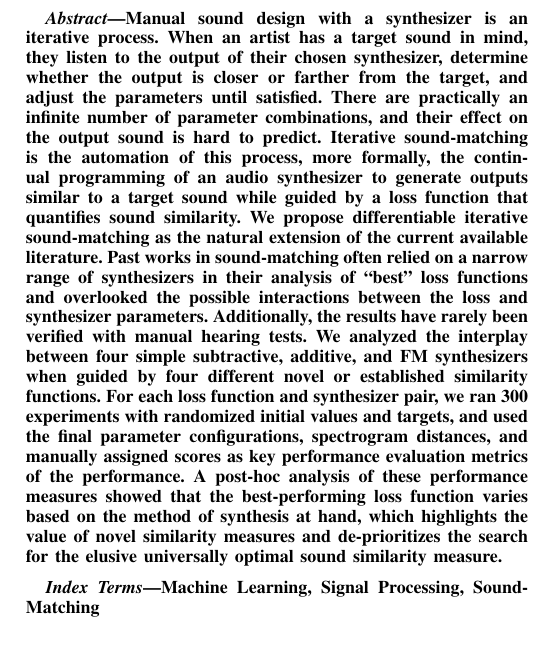
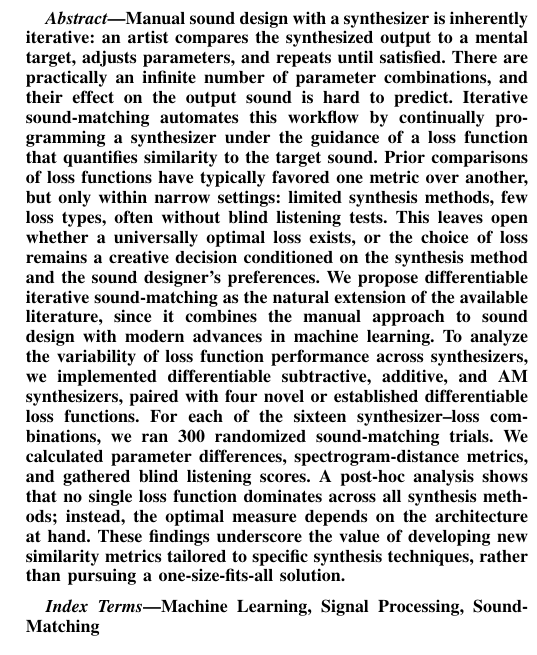
Before and after one commit to imilas/ieee_sound_matching, a LaTeX paper (main.tex): part of one column of page 1 of 13, cut so that both start at the same text. Compiled offline with pdfLaTeX; a missing font is replaced by an installed copy or a similar font; a LaTeX package or settings file that is missing is left out.

Commit message:
abstract update

```diff
--- a/main.tex
+++ b/main.tex
@@ -69,10 +69,7 @@
 \maketitle
 
 \begin{abstract}
-Manual sound design with a synthesizer is an iterative process. When an artist has a target sound in mind, they listen to the output of their chosen synthesizer, determine whether the output is closer or farther from the target, and adjust the parameters until satisfied. There are practically an infinite number of parameter combinations, and their effect on the output sound is hard to predict. Iterative sound-matching is the automation of this process, more formally, the continual programming of an audio synthesizer to generate outputs similar to a target sound while guided by a loss function that quantifies sound similarity. We propose differentiable iterative sound-matching as the natural extension of the current available literature.
-Past works in sound-matching often relied on a narrow range of synthesizers in their analysis of ``best'' loss functions and overlooked the possible interactions between the loss and synthesizer parameters. Additionally, the results have rarely been verified with manual hearing tests.
-We analyzed the interplay between four simple subtractive, additive, and FM synthesizers when guided by four different novel or established similarity functions.
-For each loss function and synthesizer pair, we ran 300 experiments with randomized initial values and targets, and used the final parameter configurations, spectrogram distances, and manually assigned scores as key performance evaluation metrics of the performance. A post-hoc analysis of these performance measures showed that the best‐performing loss function varies based on the method of synthesis at hand, which highlights the value of novel similarity measures and de-prioritizes the search for the elusive universally optimal sound similarity measure.
+Manual sound design with a synthesizer is inherently iterative: an artist compares the synthesized output to a mental target, adjusts parameters, and repeats until satisfied. There are practically an infinite number of parameter combinations, and their effect on the output sound is hard to predict. Iterative sound-matching automates this workflow by continually programming a synthesizer under the guidance of a loss function that quantifies similarity to the target sound. Prior comparisons of loss functions have typically favored one metric over another, but only within narrow settings: limited synthesis methods, few loss types, often without blind listening tests. This leaves open whether a universally optimal loss exists, or the choice of loss remains a creative decision conditioned on the synthesis method and the sound designer's preferences. We propose differentiable iterative sound-matching as the natural extension of the available literature, since it combines the manual approach to sound design with modern advances in machine learning. To analyze the variability of loss function performance across synthesizers, we implemented differentiable subtractive, additive, and AM synthesizers, paired with four novel or established differentiable loss functions. For each of the sixteen synthesizer–loss combinations, we ran 300 randomized sound-matching trials. We calculated parameter differences, spectrogram-distance metrics, and gathered blind listening scores. A post-hoc analysis shows that no single loss function dominates across all synthesis methods; instead, the optimal measure depends on the architecture at hand. These findings underscore the value of developing new similarity metrics tailored to specific synthesis techniques, rather than pursuing a one-size-fits-all solution.
 \end{abstract}
 
 % the automatic performance measures have not been compared to human hearing
```
